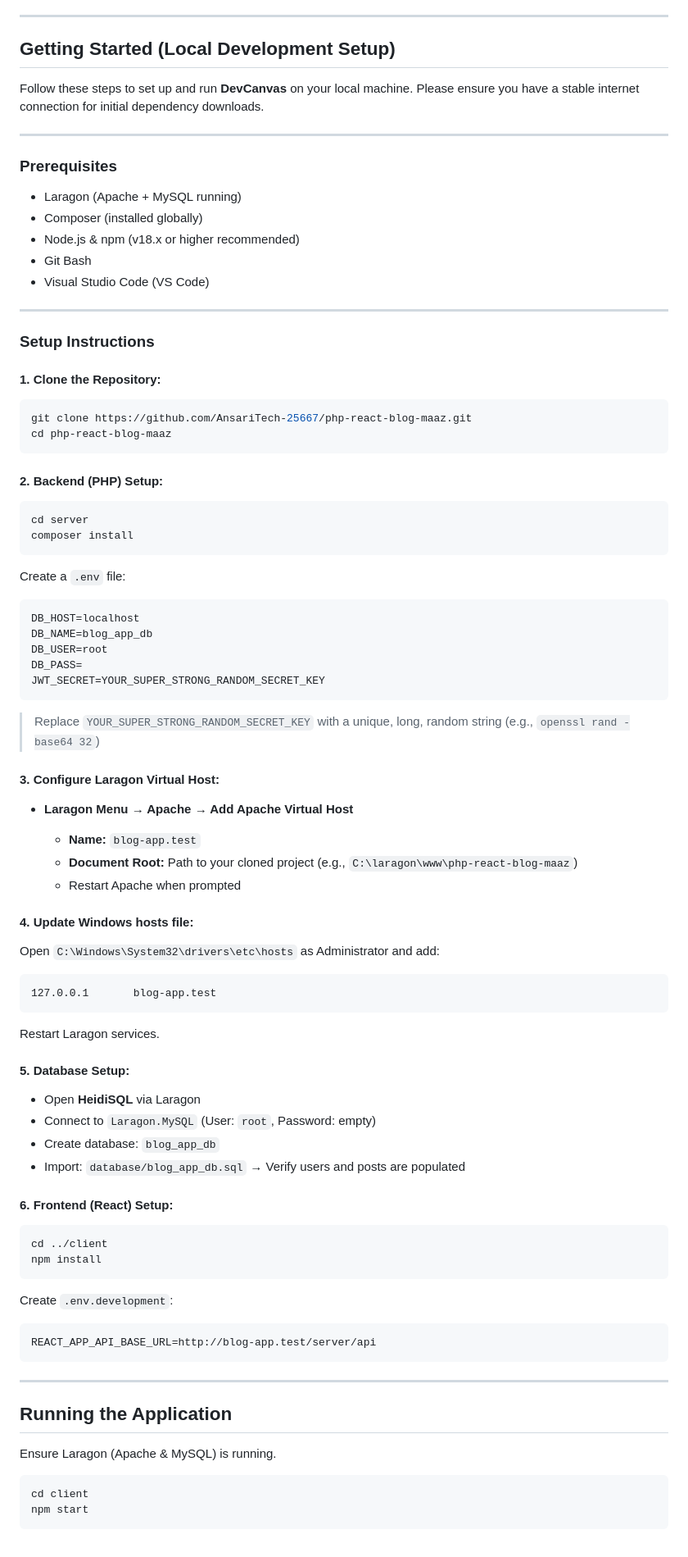
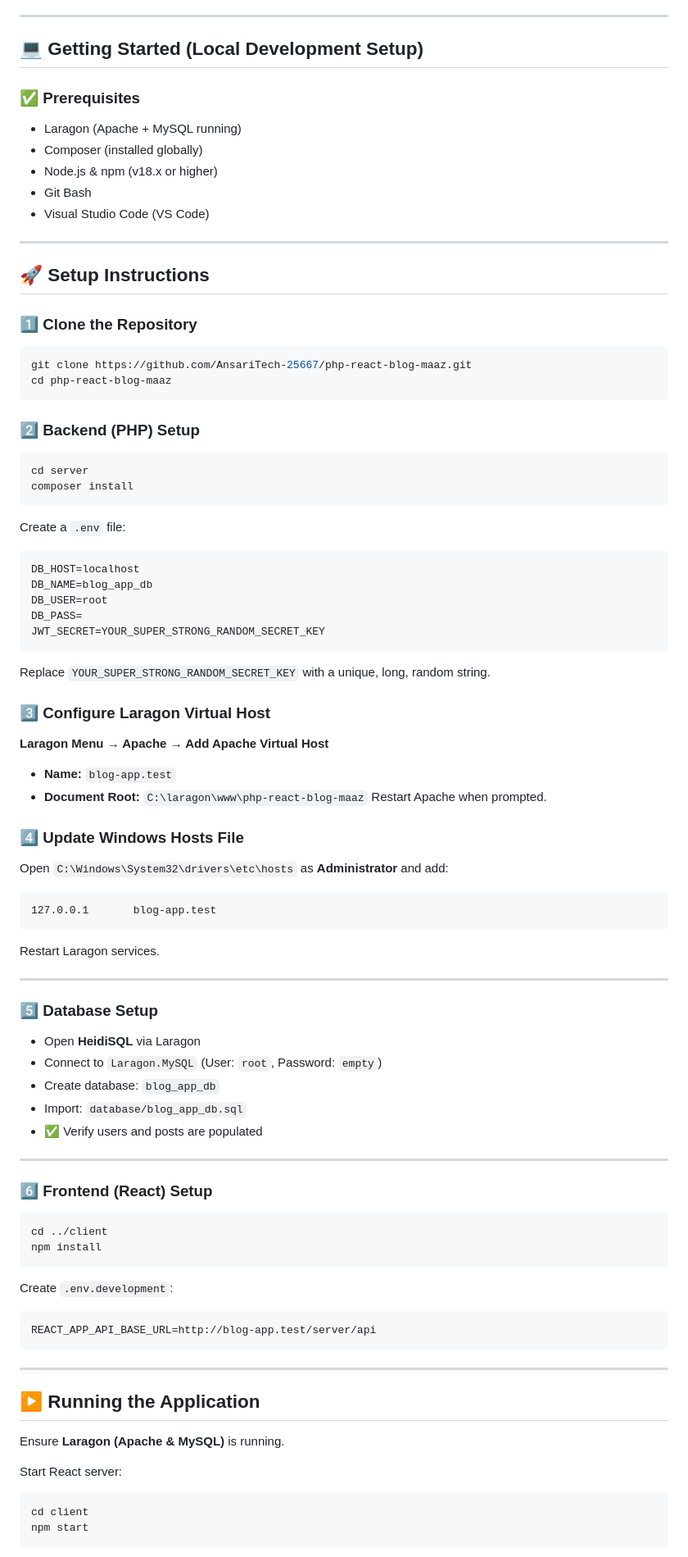
Before and after one commit to AnsariTech-25667/php-react-blog-maaz, a Markdown page: README.md, the part around one of its changes. Shown at 82% size. Rendered like a GitHub page.

````diff
--- a/README.md
+++ b/README.md
@@ -123,32 +110,28 @@ These challenges, while demanding, significantly enhanced my troubleshooting ski
 
 ---
 
-## **Getting Started (Local Development Setup)**
+## 💻 **Getting Started (Local Development Setup)**
 
-Follow these steps to set up and run **DevCanvas** on your local machine. Please ensure you have a stable internet connection for initial dependency downloads.
-
----
-
-### **Prerequisites**
+### ✅ **Prerequisites**
 
 * Laragon (Apache + MySQL running)
 * Composer (installed globally)
-* Node.js & npm (v18.x or higher recommended)
+* Node.js & npm (v18.x or higher)
 * Git Bash
 * Visual Studio Code (VS Code)
 
 ---
 
-### **Setup Instructions**
+## 🚀 **Setup Instructions**
 
-#### 1. Clone the Repository:
+### 1️⃣ **Clone the Repository**
 
 ```bash
 git clone https://github.com/AnsariTech-25667/php-react-blog-maaz.git
 cd php-react-blog-maaz
 ```
 
-#### 2. Backend (PHP) Setup:
+### 2️⃣ **Backend (PHP) Setup**
 
 ```bash
 cd server
@@ -157,7 +140,7 @@ composer install
 
 Create a `.env` file:
 
-```env
+```dotenv
 DB_HOST=localhost
 DB_NAME=blog_app_db
 DB_USER=root
@@ -165,19 +148,19 @@ DB_PASS=
 JWT_SECRET=YOUR_SUPER_STRONG_RANDOM_SECRET_KEY
 ```
 
-> Replace `YOUR_SUPER_STRONG_RANDOM_SECRET_KEY` with a unique, long, random string (e.g., `openssl rand -base64 32`)
+Replace `YOUR_SUPER_STRONG_RANDOM_SECRET_KEY` with a unique, long, random string.
 
-#### 3. Configure Laragon Virtual Host:
+### 3️⃣ **Configure Laragon Virtual Host**
 
-* **Laragon Menu → Apache → Add Apache Virtual Host**
+**Laragon Menu → Apache → Add Apache Virtual Host**
 
-  * **Name:** `blog-app.test`
-  * **Document Root:** Path to your cloned project (e.g., `C:\laragon\www\php-react-blog-maaz`)
-  * Restart Apache when prompted
+* **Name:** `blog-app.test`
+* **Document Root:** `C:\laragon\www\php-react-blog-maaz`
+  Restart Apache when prompted.
 
-#### 4. Update Windows hosts file:
+### 4️⃣ **Update Windows Hosts File**
 
-Open `C:\Windows\System32\drivers\etc\hosts` as Administrator and add:
+Open `C:\Windows\System32\drivers\etc\hosts` as **Administrator** and add:
 
 ```
 127.0.0.1       blog-app.test
@@ -185,14 +168,19 @@ Open `C:\Windows\System32\drivers\etc\hosts` as Administrator and add:
 
 Restart Laragon services.
 
-#### 5. Database Setup:
+---
+
+### 5️⃣ **Database Setup**
 
 * Open **HeidiSQL** via Laragon
-* Connect to `Laragon.MySQL` (User: `root`, Password: empty)
+* Connect to `Laragon.MySQL` (User: `root`, Password: `empty`)
 * Create database: `blog_app_db`
-* Import: `database/blog_app_db.sql` → Verify users and posts are populated
+* Import: `database/blog_app_db.sql`
+* ✅ Verify users and posts are populated
 
-#### 6. Frontend (React) Setup:
+---
+
+### 6️⃣ **Frontend (React) Setup**
 
 ```bash
 cd ../client
@@ -201,15 +189,17 @@ npm install
 
 Create `.env.development`:
 
-```env
+```dotenv
 REACT_APP_API_BASE_URL=http://blog-app.test/server/api
 ```
 
 ---
 
-## **Running the Application**
+## ▶️ **Running the Application**
 
-Ensure Laragon (Apache & MySQL) is running.
+Ensure **Laragon (Apache & MySQL)** is running.
+
+Start React server:
 
 ```bash
 cd client
````
Also changed, not shown: other parts of README.md (+79 -90 lines).
